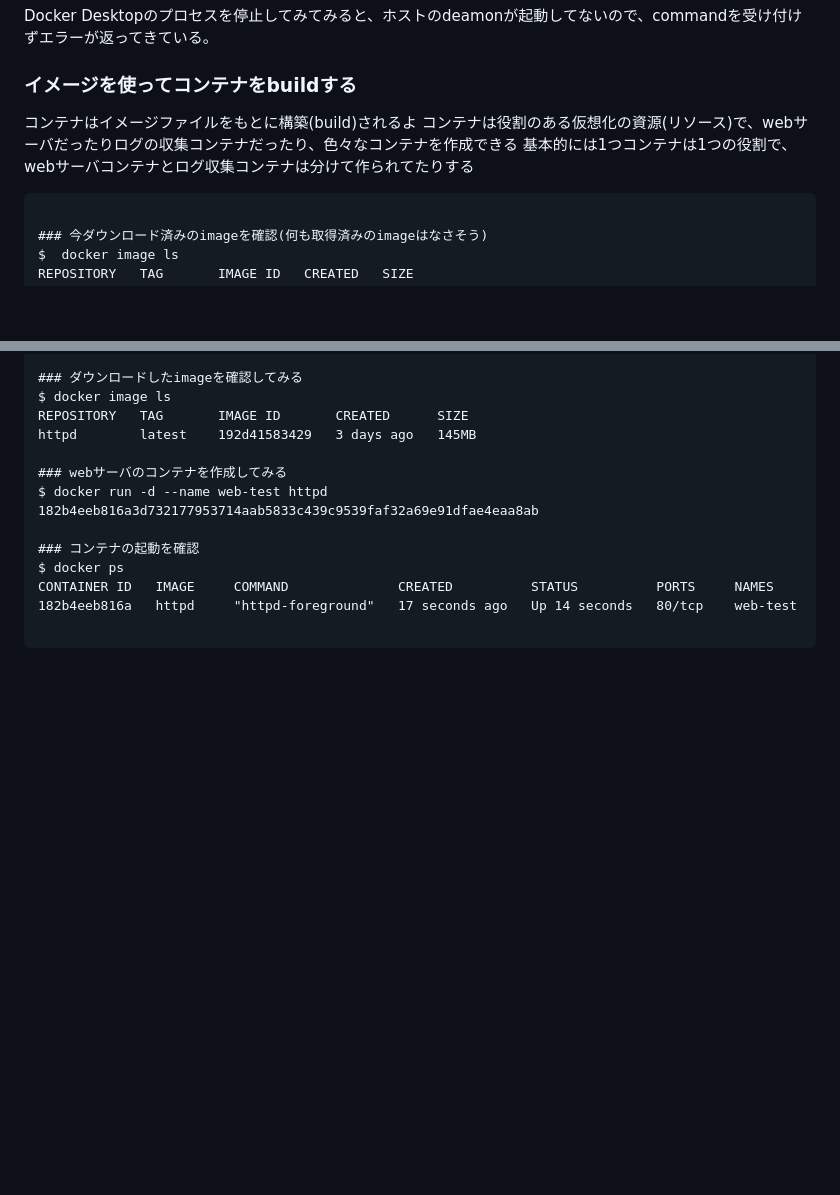
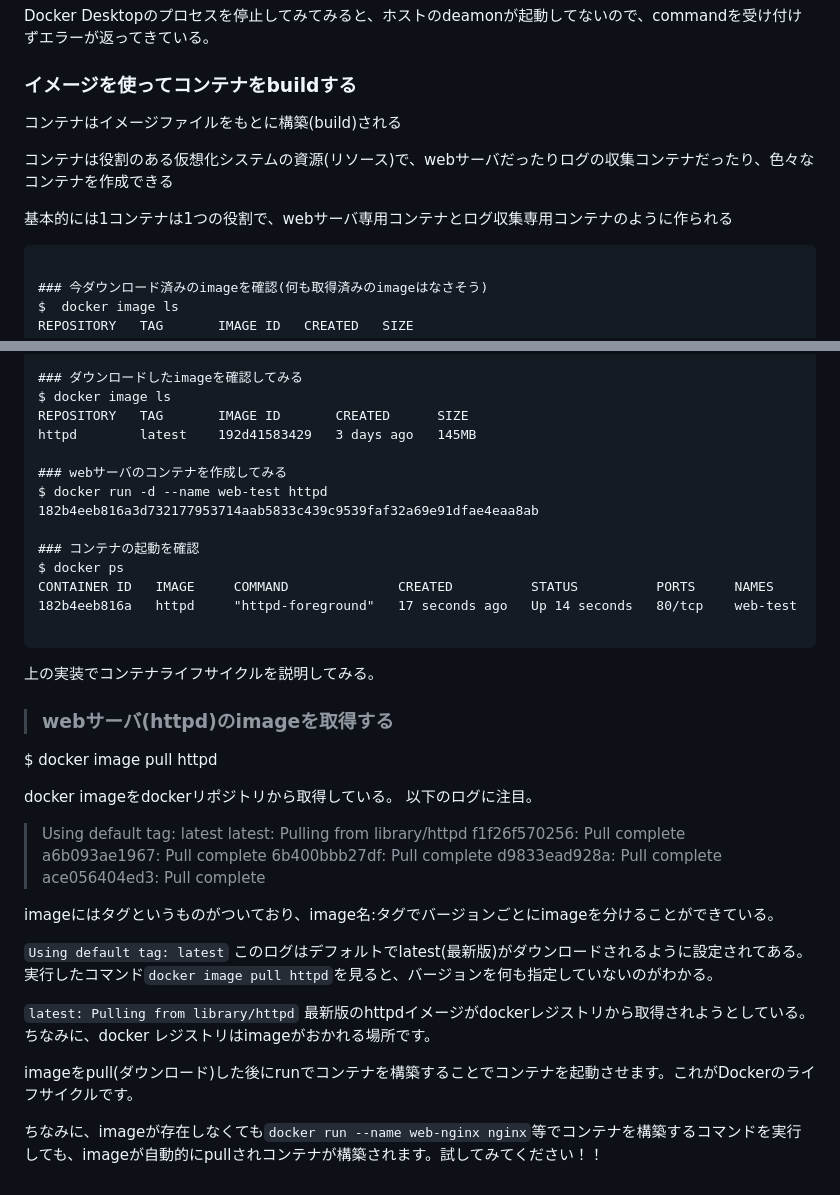
Before and after one commit to GitEngHar/GrowTheLatestTechnorogy, a Markdown page: DockerInit/DockerHands-on-Lv0/DockerHands-on-Lv0-section2-Docs.md, 2 parts joined by grey strips. Rendered like a GitHub page; blank space fills up the shorter version.

````diff
--- a/DockerInit/DockerHands-on-Lv0/DockerHands-on-Lv0-section2-Docs.md
+++ b/DockerInit/DockerHands-on-Lv0/DockerHands-on-Lv0-section2-Docs.md
@@ -76,9 +76,11 @@ Client:
 Docker Desktopのプロセスを停止してみてみると、ホストのdeamonが起動してないので、commandを受け付けずエラーが返ってきている。
 
 ### イメージを使ってコンテナをbuildする
-コンテナはイメージファイルをもとに構築(build)されるよ
-コンテナは役割のある仮想化の資源(リソース)で、webサーバだったりログの収集コンテナだったり、色々なコンテナを作成できる
-基本的には1つコンテナは1つの役割で、webサーバコンテナとログ収集コンテナは分けて作られてたりする
+コンテナはイメージファイルをもとに構築(build)される
+
+コンテナは役割のある仮想化システムの資源(リソース)で、webサーバだったりログの収集コンテナだったり、色々なコンテナを作成できる
+
+基本的には1コンテナは1つの役割で、webサーバ専用コンテナとログ収集専用コンテナのように作られる
 
 ```
 
@@ -114,3 +116,29 @@ CONTAINER ID   IMAGE     COMMAND              CREATED          STATUS          P
 182b4eeb816a   httpd     "httpd-foreground"   17 seconds ago   Up 14 seconds   80/tcp    web-test
 
 ```
+
+上の実装でコンテナライフサイクルを説明してみる。
+
+> ### webサーバ(httpd)のimageを取得する
+$  docker image pull httpd
+
+docker imageをdockerリポジトリから取得している。
+以下のログに注目。
+
+> Using default tag: latest
+latest: Pulling from library/httpd
+f1f26f570256: Pull complete
+a6b093ae1967: Pull complete
+6b400bbb27df: Pull complete
+d9833ead928a: Pull complete
+ace056404ed3: Pull complete
+
+imageにはタグというものがついており、image名:タグでバージョンごとにimageを分けることができている。
+
+` Using default tag: latest ` このログはデフォルトでlatest(最新版)がダウンロードされるように設定されてある。実行したコマンド` docker image pull httpd `を見ると、バージョンを何も指定していないのがわかる。
+
+`latest: Pulling from library/httpd` 最新版のhttpdイメージがdockerレジストリから取得されようとしている。ちなみに、docker レジストリはimageがおかれる場所です。
+
+imageをpull(ダウンロード)した後にrunでコンテナを構築することでコンテナを起動させます。これがDockerのライフサイクルです。
+
+ちなみに、imageが存在しなくても` docker run --name web-nginx nginx `等でコンテナを構築するコマンドを実行しても、imageが自動的にpullされコンテナが構築されます。試してみてください！！
````
